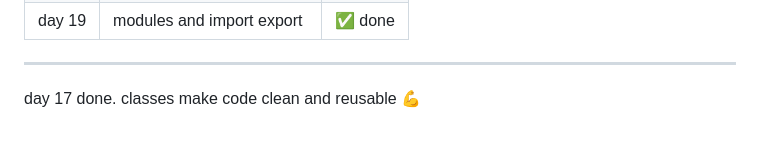
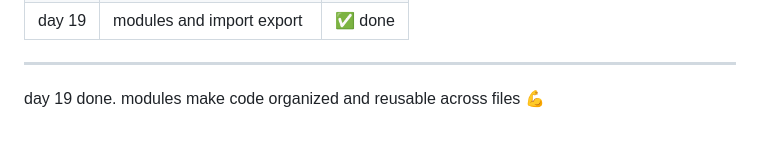
Before and after one commit to kiranmv002/js-from-zero, a Markdown page: README.md, the part around the change. GitHub-like rendering.

```diff
--- a/README.md
+++ b/README.md
@@ -291,4 +291,4 @@ files → `01-basics/modules/`
 | day 19 | modules and import export        | ✅ done |
 ---
 
-day 17 done. classes make code clean and reusable 💪
+day 19 done. modules make code organized and reusable across files 💪
```
